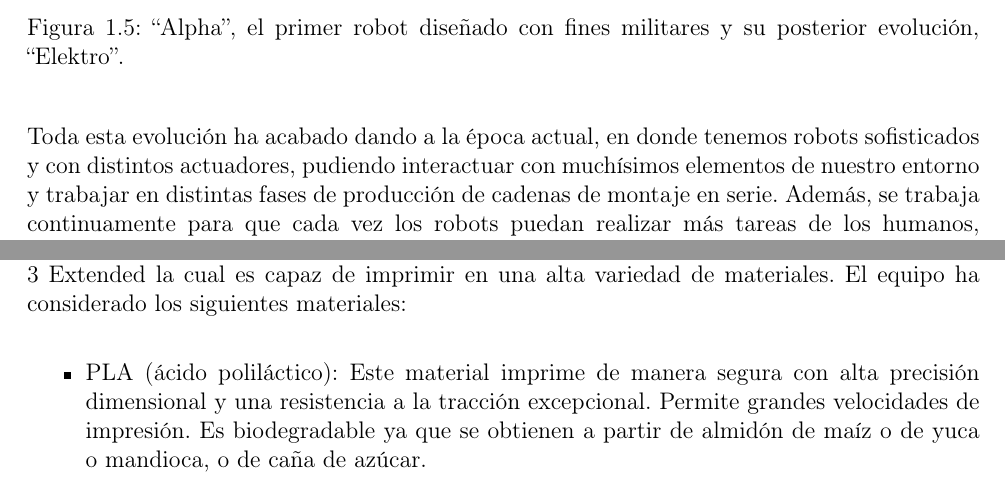
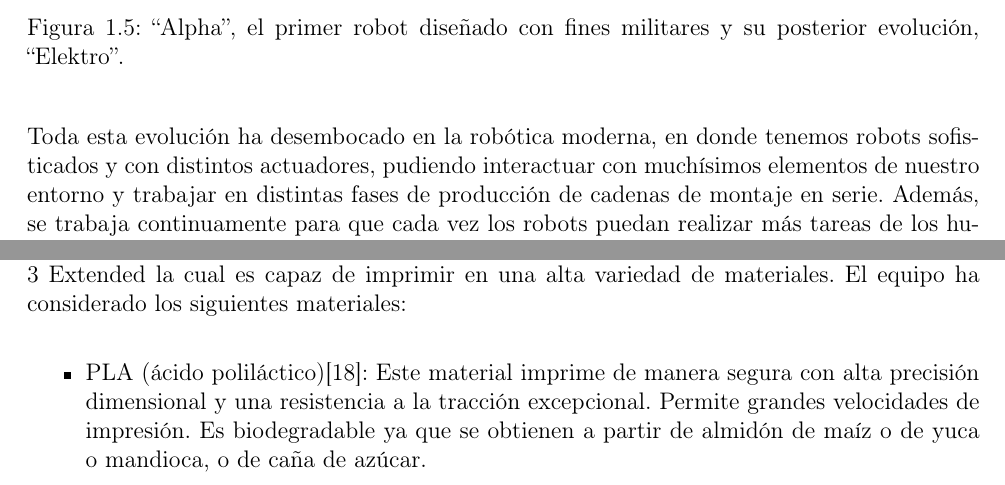
Before and after one commit to pArm-TFG/Memoria, a LaTeX thesis (main.tex, which reads hardware/impresion_3D.tex, motivacion_y_objetivos/estado_del_arte.tex): two parts of pages 8 and 24 of 42, joined at a grey line, cut so that both start at the same text. Compiled offline with pdfLaTeX.

Commit message:
Updates from Overleaf

```diff
--- a/hardware/impresion_3D.tex
+++ b/hardware/impresion_3D.tex
@@ -13,8 +13,8 @@ Las razones por las cuales se toma la decisión de fabricar la estructura del br
 La impresora que la Universidad pone a disposición del equipo de trabajo es la Ultimaker 3 Extended la cual es capaz de imprimir en una alta variedad de materiales. El equipo ha considerado los siguientes materiales:
 
 \begin{itemize}
-    \item PLA (ácido poliláctico): Este material imprime de manera segura con alta precisión dimensional y una resistencia a la tracción excepcional. Permite grandes velocidades de impresión. Es biodegradable ya que se obtienen a partir de almidón de maíz o de yuca o mandioca, o de caña de azúcar.
-    \item ABS (acrilonitrilo butadieno estireno): Este material presenta buena adhesión entre capas y con una resistencia a temperaturas de hasta 85ºC. Permite obtener buenos detalles estéticos.
+    \item PLA (ácido poliláctico)\cite{noauthor_acido_2020}: Este material imprime de manera segura con alta precisión dimensional y una resistencia a la tracción excepcional. Permite grandes velocidades de impresión. Es biodegradable ya que se obtienen a partir de almidón de maíz o de yuca o mandioca, o de caña de azúcar.
+    \item ABS (acrilonitrilo butadieno estireno)\cite{noauthor_acrilonitrilo_2020}: Este material presenta buena adhesión entre capas y con una resistencia a temperaturas de hasta 85ºC. Permite obtener buenos detalles estéticos.
     \item Ultimaker Nylon: Este material es un tipo de poliamida basada en PA6/66. Presenta una absorción de humedad reducida así como una capacidad considerable de resistencia ante tensiones mecánicas. También presenta un bajo coeficiente de fricción.
     \item CPE y CPE+: Este material presenta una alta estabilidad dimensional, con buena resistencia al impacto y a la temperatura. Debido a su alta solidez y su estabilidad dimensional ofrece un buen rendimiento mecánico y gran resistencia al desgaste.
 \end{itemize}
--- a/motivacion_y_objetivos/estado_del_arte.tex
+++ b/motivacion_y_objetivos/estado_del_arte.tex
@@ -79,7 +79,7 @@ la versión mejorada ``Elektro'':
     \label{fig:elektro}
 \end{figure}
 
-Toda esta evolución ha acabado dando a la época actual, en donde tenemos robots sofisticados y con
+Toda esta evolución ha desembocado en la robótica moderna, en donde tenemos robots sofisticados y con
 distintos actuadores, pudiendo interactuar con muchísimos elementos de nuestro entorno y trabajar en
 distintas fases de producción de cadenas de montaje en serie. Además, se trabaja continuamente para
 que cada vez los robots puedan realizar más tareas de los humanos, mejorando cada vez más los
```
Also changed, not shown: explicacion_estructura/matematicas.tex (+1 -1 lines).
